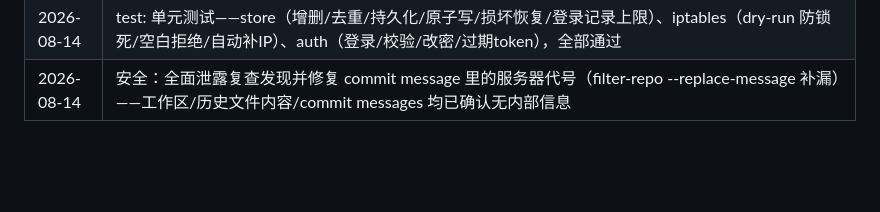
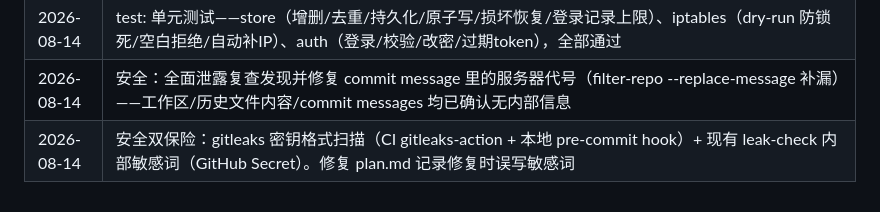
Before and after one commit to ins199/ip-allowlist, a Markdown page: plans/plan.md, the part around the change. Drawn GitHub-style; blank space fills up the shorter version.

Commit message:
docs: 记录 gitleaks 安全双保险

```diff
--- a/plans/plan.md
+++ b/plans/plan.md
@@ -127,3 +127,4 @@
 | 2026-08-14 | docs: 新增英文版 README.en.md（完整翻译），README.md 加语言切换，开源国际化 |
 | 2026-08-14 | test: 单元测试——store（增删/去重/持久化/原子写/损坏恢复/登录记录上限）、iptables（dry-run 防锁死/空白拒绝/自动补IP）、auth（登录/校验/改密/过期token），全部通过 |
 | 2026-08-14 | 安全：全面泄露复查发现并修复 commit message 里的服务器代号（filter-repo --replace-message 补漏）——工作区/历史文件内容/commit messages 均已确认无内部信息 |
+| 2026-08-14 | 安全双保险：gitleaks 密钥格式扫描（CI gitleaks-action + 本地 pre-commit hook）+ 现有 leak-check 内部敏感词（GitHub Secret）。修复 plan.md 记录修复时误写敏感词 |
```
